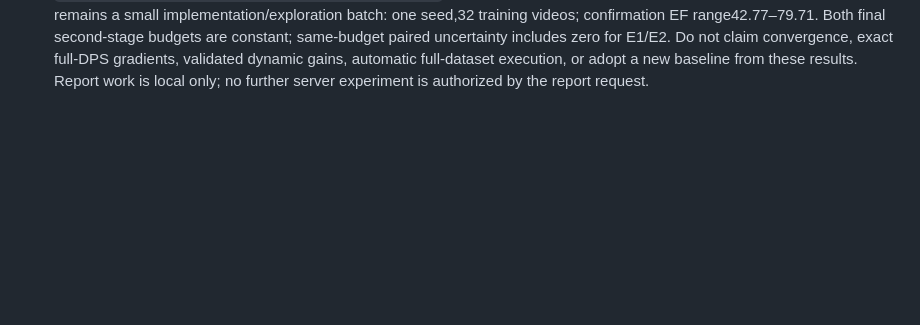
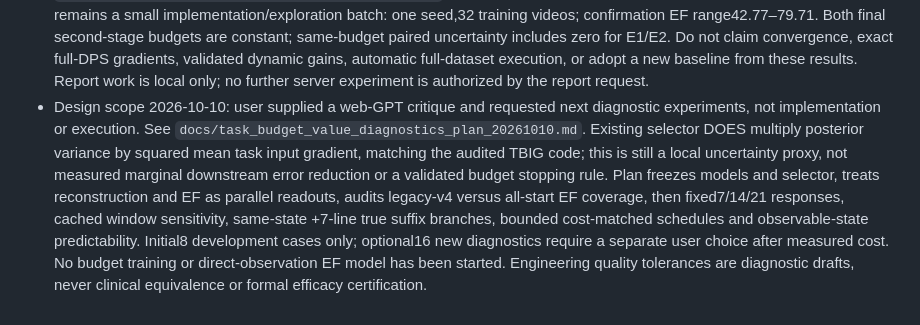
Before and after one commit to MisakuraPW/cognitive-ultrasound, a Markdown page: AGENTS.md, the part around the change. Rendered like a GitHub page; blank space fills up the shorter version.

Commit message:
docs: design bounded budget value and scheduling diagnostics

```diff
--- a/AGENTS.md
+++ b/AGENTS.md
@@ -15,3 +15,4 @@
 - Latest steering 2026-10-09: user requested learning-problem diagnosis. v3 is STOPPED after committing E1_l2_s31415 update6. Fixed one-episode diagnostics are in `task_budget_diagnostic_v1`; no new scientific training was started. Restore the strict GS AD-primal consistency guard: ordinary replay equality alone cannot authorize a gradient update when AD's primal deviates>2e-4. Preserve historical E1 outputs as exploratory evidence, not converged/validated training. Constant warm-frame4+2(E1 seed42) or14+14(E2 seed42) is equivalent to its exact same-pair fixed control; periodic mean-resource matching cannot establish a dynamic-budget gain for such constant policies. Do not restart all91 jobs while this learning-signal issue remains unresolved; new training/normalization/gradient-estimator settings require an independent research version.
 - Current authorization 2026-10-09: user requested repair, then closed AutoDL and explicitly limited this turn to LOCAL code repair/testing. Do not reconnect or start the server until user reopens it. Repair entry:`scripts/run_task_budget_repair.sh`; config:`configs/task_budget_ef_repair.yaml`; separate output:`task_budget_ef_repair_v4`. One seed42/lambda2 point, same locked cohorts, checkpoints50/100/200 continue Adam/RNG/reward EMA. Input scale calibration uses ONLY existing TRAIN audit traces. E1 is explicitly `local_projection_v2`, a bounded local observation surrogate with cached actual hard forward and frozen posterior/history/ranks; it is NOT equivalent to the old full-DPS VJP, which remains guarded. Actual CASL sampling retains DPS input gradients, frozen FP32/two particles/25 warm steps. E2 uses action-independent full-input task-error reference plus past-excess EMA, constant126-decision score scaling. Neither old controller's weights are silently resumed under the changed learning protocol; compatible E0 cases/data/task assets are reused. Match joint stage-budget pair counts in fixed cyclic controls; identical schedules reuse physical inference rather than recompute. Real GPU/EF integration and quality/convergence remain unverified until the startup probe and server run; never call CPU fixture results scientific outcomes.
 - Completion 2026-10-10: after the user reopened and authorized inspection, repair-v4 completed all18 tasks without failures; E1/E2 each reached200 updates, development8 and confirmation16 complete. Actual lineage reused ZERO E0 cases because hardware identity differed. Result archive was downloaded, SHA256 verified, and extracted to `results/task_budget_ef_repair_v4_download`; user may shut down AutoDL. Chinese analysis is `reports/task_budget_ef_repair_20261010/实验报告.md` with offline HTML, figures and reproducible analysis script. This remains a small implementation/exploration batch: one seed,32 training videos; confirmation EF range42.77–79.71. Both final second-stage budgets are constant; same-budget paired uncertainty includes zero for E1/E2. Do not claim convergence, exact full-DPS gradients, validated dynamic gains, automatic full-dataset execution, or adopt a new baseline from these results. Report work is local only; no further server experiment is authorized by the report request.
+- Design scope 2026-10-10: user supplied a web-GPT critique and requested next diagnostic experiments, not implementation or execution. See `docs/task_budget_value_diagnostics_plan_20261010.md`. Existing selector DOES multiply posterior variance by squared mean task input gradient, matching the audited TBIG code; this is still a local uncertainty proxy, not measured marginal downstream error reduction or a validated budget stopping rule. Plan freezes models and selector, treats reconstruction and EF as parallel readouts, audits legacy-v4 versus all-start EF coverage, then fixed7/14/21 responses, cached window sensitivity, same-state +7-line true suffix branches, bounded cost-matched schedules and observable-state predictability. Initial8 development cases only; optional16 new diagnostics require a separate user choice after measured cost. No budget training or direct-observation EF model has been started. Engineering quality tolerances are diagnostic drafts, never clinical equivalence or formal efficacy certification.
```
Also changed, not shown: docs/task_budget_value_diagnostics_plan_20261010.md (added, +238 -0 lines).
